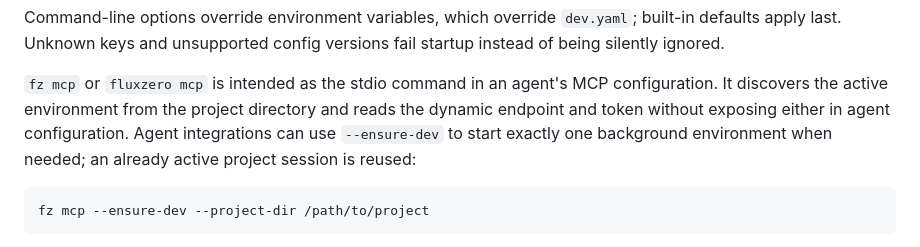
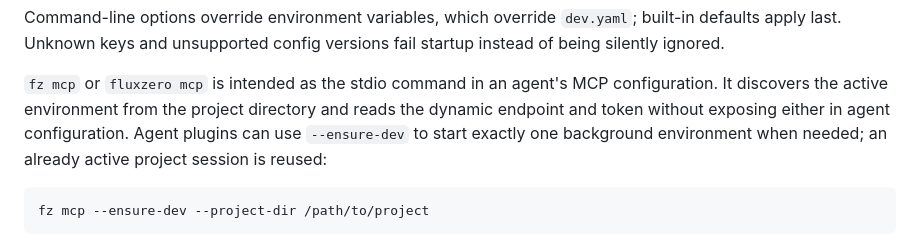
Before and after one commit to fluxzero-io/fluxzero-cli, a Markdown page: README.md, the part around the change. GitHub-like rendering.

Commit message:
docs: use agent plugin terminology

````diff
--- a/README.md
+++ b/README.md
@@ -241,7 +241,7 @@ Command-line options override environment variables, which override `dev.yaml`;
 Unknown keys and unsupported config versions fail startup instead of being silently ignored.
 
 `fz mcp` or `fluxzero mcp` is intended as the stdio command in an agent's MCP configuration. It discovers the active environment from
-the project directory and reads the dynamic endpoint and token without exposing either in agent configuration. Agent integrations can
+the project directory and reads the dynamic endpoint and token without exposing either in agent configuration. Agent plugins can
 use `--ensure-dev` to start exactly one background environment when needed; an already active project session is reused:
 
 ```bash
````
Also changed, not shown: maven-plugin/README.md (+1 -1 lines).
